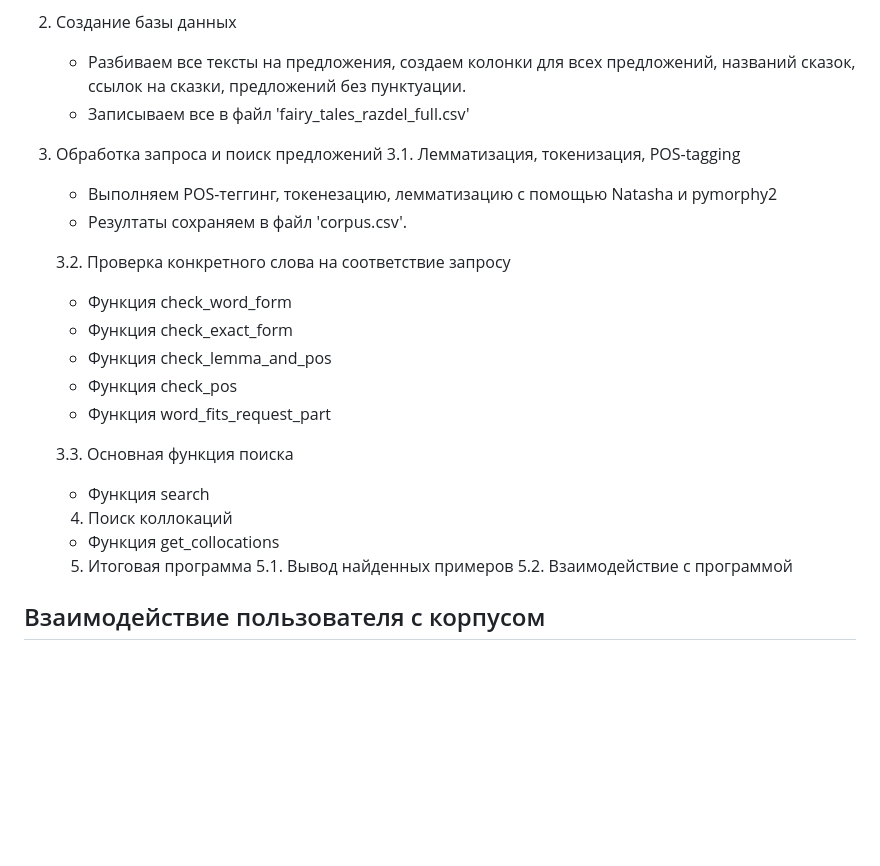
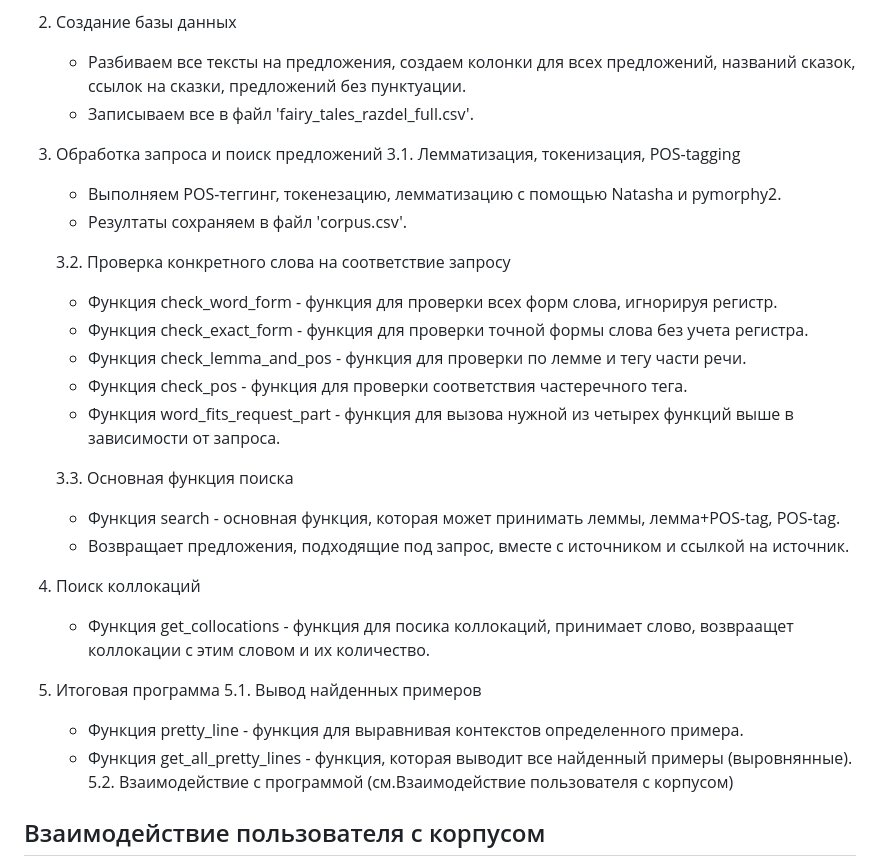
Before and after one commit to ssofiyk/nlp_project, a Markdown page: README.md, the part around the change. Drawn GitHub-style; blank space fills up the shorter version.

```diff
--- a/README.md
+++ b/README.md
@@ -33,30 +33,32 @@
 
 2. Создание базы данных
    - Разбиваем все тексты на предложения, создаем колонки для всех предложений, названий сказок, ссылок на сказки, предложений без пунктуации.
-   - Записываем все в файл 'fairy_tales_razdel_full.csv'
+   - Записываем все в файл 'fairy_tales_razdel_full.csv'.
 
 3. Обработка запроса и поиск предложений
    3.1. Лемматизация, токенизация, POS-tagging
-   - Выполняем POS-теггинг, токенезацию, лемматизацию с помощью Natasha и pymorphy2
+   - Выполняем POS-теггинг, токенезацию, лемматизацию с помощью Natasha и pymorphy2.
    - Резултаты сохраняем в файл 'corpus.csv'.
 
    3.2. Проверка конкретного слова на соответствие запросу
-   - Функция check_word_form
-   - Функция check_exact_form
-   - Функция check_lemma_and_pos
-   - Функция check_pos
-   - Функция word_fits_request_part
+   - Функция check_word_form - функция для проверки всех форм слова, игнорируя регистр.
+   - Функция check_exact_form - функция для проверки точной формы слова без учета регистра.
+   - Функция check_lemma_and_pos - функция для проверки по лемме и тегу части речи.
+   - Функция check_pos - функция для проверки соответствия частеречного тега.
+   - Функция word_fits_request_part - функция для вызова нужной из четырех функций выше в зависимости от запроса.
 
    3.3. Основная функция поиска
-   - Функция search
+   - Функция search - основная функция, которая может принимать леммы, лемма+POS-tag, POS-tag.
+   - Возвращает предложения, подходящие под запрос, вместе с источником и ссылкой на источник.
 
-   4. Поиск коллокаций
-   - Функция get_collocations
+4. Поиск коллокаций
+   - Функция get_collocations - функция для посика коллокаций, принимает слово, возвраащет коллокации с этим словом и их количество.
 
-   5. Итоговая программа
-      5.1. Вывод найденных примеров
-      5.2. Взаимодействие с программой
-
+5. Итоговая программа
+   5.1. Вывод найденных примеров
+   - Функция pretty_line - функция для выравнивая контекстов определенного примера.
+   - Функция get_all_pretty_lines - функция, которая выводит все найденный примеры (выровнянные).
+   5.2. Взаимодействие с программой (см.Взаимодействие пользователя с корпусом)
 
 
 ## Взаимодействие пользователя с корпусом
```
